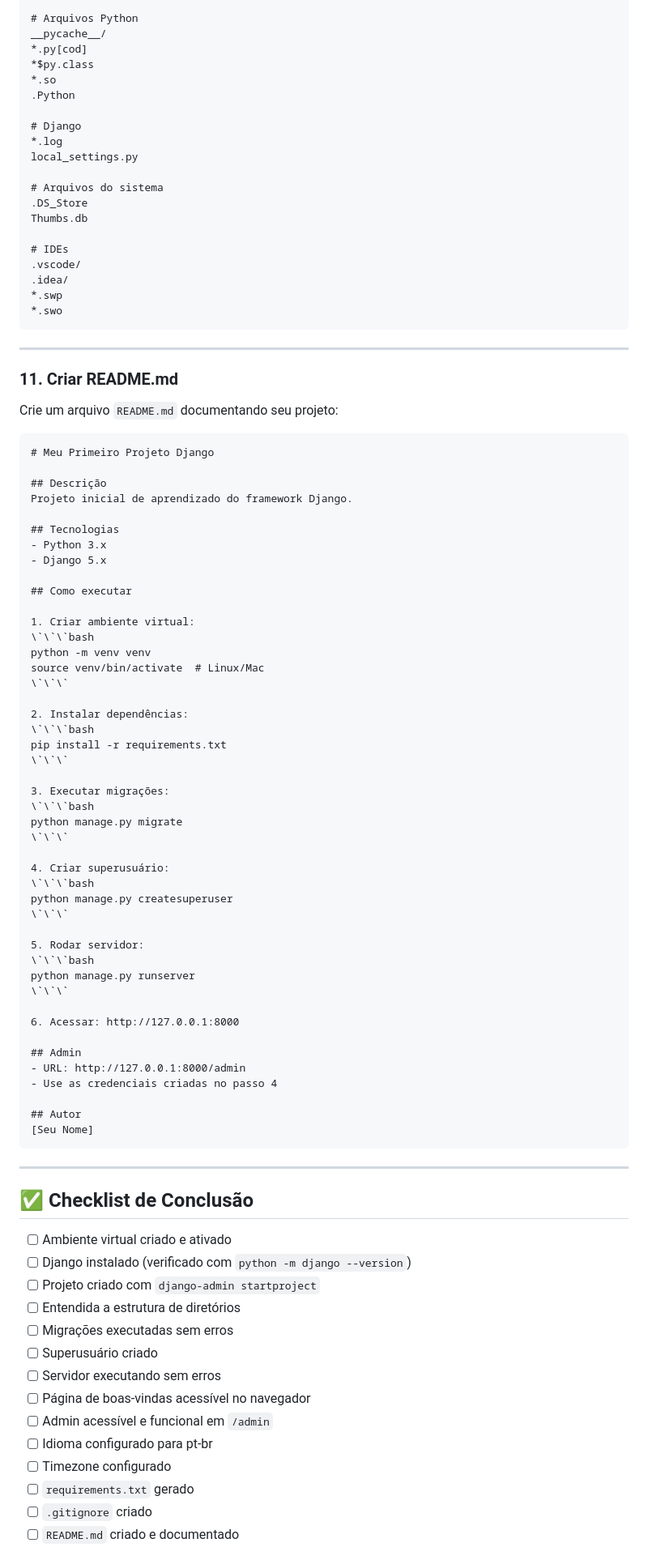
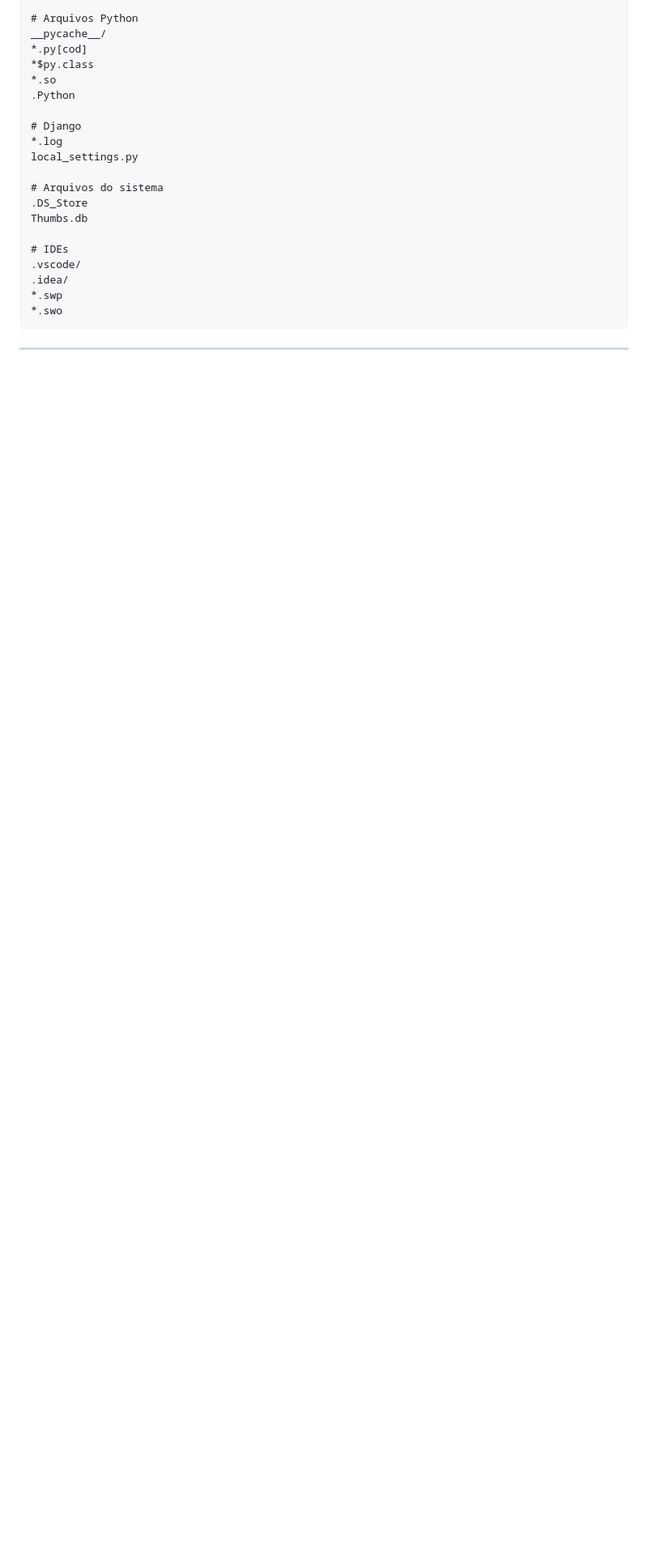
Before and after one commit to raphaeldecm/programacao_internet, a Markdown page: Unidade_01_Django_Fundamentos/Semana_01-02_Configuracao_Estrutura/PROJETO_PRATICO_1.md, the part around one of its changes. Shown at 81% size. GitHub-like rendering; blank space fills up the shorter version.

Commit message:
Remover seções desatualizadas do README.md e simplificar a documentação do projeto Django

````diff
--- a/Unidade_01_Django_Fundamentos/Semana_01-02_Configuracao_Estrutura/PROJETO_PRATICO_1.md
+++ b/Unidade_01_Django_Fundamentos/Semana_01-02_Configuracao_Estrutura/PROJETO_PRATICO_1.md
@@ -250,74 +250,3 @@ Thumbs.db
 
 ---
 
-### 11. Criar README.md
-
-Crie um arquivo `README.md` documentando seu projeto:
-
-```markdown
-# Meu Primeiro Projeto Django
-
-## Descrição
-Projeto inicial de aprendizado do framework Django.
-
-## Tecnologias
-- Python 3.x
-- Django 5.x
-
-## Como executar
-
-1. Criar ambiente virtual:
-\`\`\`bash
-python -m venv venv
-source venv/bin/activate  # Linux/Mac
-\`\`\`
-
-2. Instalar dependências:
-\`\`\`bash
-pip install -r requirements.txt
-\`\`\`
-
-3. Executar migrações:
-\`\`\`bash
-python manage.py migrate
-\`\`\`
-
-4. Criar superusuário:
-\`\`\`bash
-python manage.py createsuperuser
-\`\`\`
-
-5. Rodar servidor:
-\`\`\`bash
-python manage.py runserver
-\`\`\`
-
-6. Acessar: http://127.0.0.1:8000
-
-## Admin
-- URL: http://127.0.0.1:8000/admin
-- Use as credenciais criadas no passo 4
-
-## Autor
-[Seu Nome]
-```
-
----
-
-## ✅ Checklist de Conclusão
-
-- [ ] Ambiente virtual criado e ativado
-- [ ] Django instalado (verificado com `python -m django --version`)
-- [ ] Projeto criado com `django-admin startproject`
-- [ ] Entendida a estrutura de diretórios
-- [ ] Migrações executadas sem erros
-- [ ] Superusuário criado
-- [ ] Servidor executando sem erros
-- [ ] Página de boas-vindas acessível no navegador
-- [ ] Admin acessível e funcional em `/admin`
-- [ ] Idioma configurado para pt-br
-- [ ] Timezone configurado
-- [ ] `requirements.txt` gerado
-- [ ] `.gitignore` criado
-- [ ] `README.md` criado e documentado
-
````
Also changed, not shown: other parts of Unidade_01_Django_Fundamentos/Semana_01-02_Configuracao_Estrutura/PROJETO_PRATICO_1.md (+0 -58 lines).
